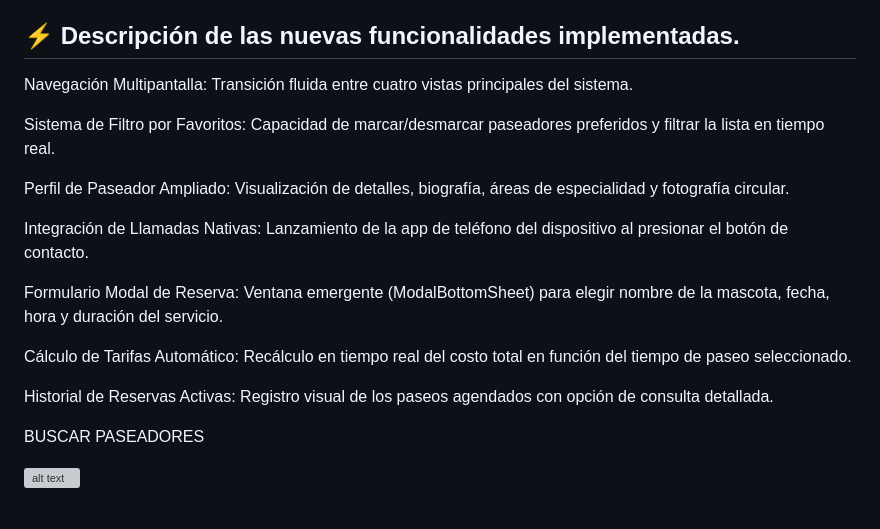
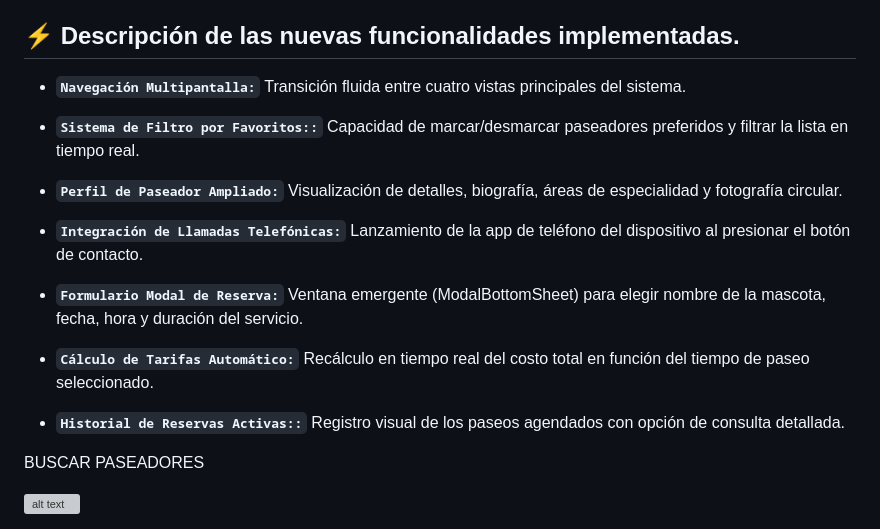
Before and after one commit to joherrera-01/ACT_INT2_JDHG, a Markdown page: README.md, the part around the change. Rendered like a GitHub page; grey boxes are pictures that could not be loaded.

```diff
--- a/README.md
+++ b/README.md
@@ -9,19 +9,19 @@ Para esta entrega se continuó con el desarrollo de la aplicación de la Activid
 
 ## ⚡ Descripción de las nuevas funcionalidades implementadas.
 
-Navegación Multipantalla: Transición fluida entre cuatro vistas principales del sistema.
+* **`Navegación Multipantalla:`** Transición fluida entre cuatro vistas principales del sistema.
 
-Sistema de Filtro por Favoritos: Capacidad de marcar/desmarcar paseadores preferidos y filtrar la lista en tiempo real.
+* **`Sistema de Filtro por Favoritos::`**  Capacidad de marcar/desmarcar paseadores preferidos y filtrar la lista en tiempo real.
 
-Perfil de Paseador Ampliado: Visualización de detalles, biografía, áreas de especialidad y fotografía circular.
+* **`Perfil de Paseador Ampliado:`**  Visualización de detalles, biografía, áreas de especialidad y fotografía circular.
 
-Integración de Llamadas Nativas: Lanzamiento de la app de teléfono del dispositivo al presionar el botón de contacto.
+* **`Integración de Llamadas Telefónicas:`**  Lanzamiento de la app de teléfono del dispositivo al presionar el botón de contacto.
 
-Formulario Modal de Reserva: Ventana emergente (ModalBottomSheet) para elegir nombre de la mascota, fecha, hora y duración del servicio.
+* **`Formulario Modal de Reserva:`** Ventana emergente (ModalBottomSheet) para elegir nombre de la mascota, fecha, hora y duración del servicio.
 
-Cálculo de Tarifas Automático: Recálculo en tiempo real del costo total en función del tiempo de paseo seleccionado.
+* **`Cálculo de Tarifas Automático:`** Recálculo en tiempo real del costo total en función del tiempo de paseo seleccionado.
 
-Historial de Reservas Activas: Registro visual de los paseos agendados con opción de consulta detallada.
+* **`Historial de Reservas Activas::`**  Registro visual de los paseos agendados con opción de consulta detallada.
 
 BUSCAR PASEADORES
 
```
